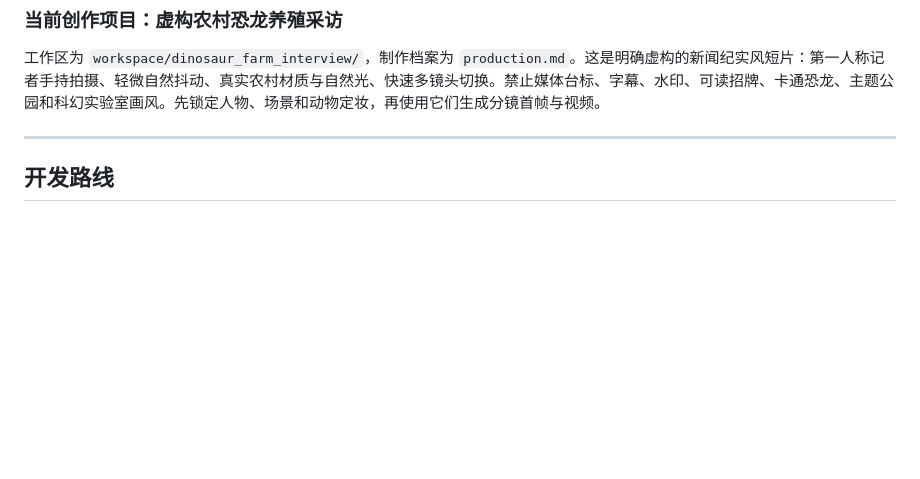
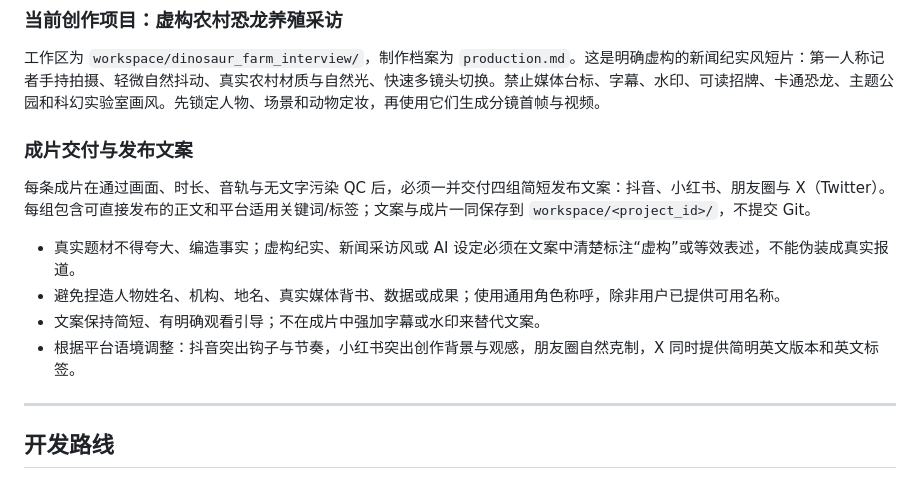
Before and after one commit to badaozhai/hotvideocopy, a Markdown page: CLAUDE.md, the part around the change. Rendered like a GitHub page; blank space fills up the shorter version.

Commit message:
补充成片发布文案流程

```diff
--- a/CLAUDE.md
+++ b/CLAUDE.md
@@ -232,6 +232,15 @@ def get_frames(video: str, timestamps: list[float]) -> list[ImageContent]:
 
 工作区为 `workspace/dinosaur_farm_interview/`，制作档案为 `production.md`。这是明确虚构的新闻纪实风短片：第一人称记者手持拍摄、轻微自然抖动、真实农村材质与自然光、快速多镜头切换。禁止媒体台标、字幕、水印、可读招牌、卡通恐龙、主题公园和科幻实验室画风。先锁定人物、场景和动物定妆，再使用它们生成分镜首帧与视频。
 
+### 成片交付与发布文案
+
+每条成片在通过画面、时长、音轨与无文字污染 QC 后，必须一并交付四组简短发布文案：抖音、小红书、朋友圈与 X（Twitter）。每组包含可直接发布的正文和平台适用关键词/标签；文案与成片一同保存到 `workspace/<project_id>/`，不提交 Git。
+
+- 真实题材不得夸大、编造事实；虚构纪实、新闻采访风或 AI 设定必须在文案中清楚标注“虚构”或等效表述，不能伪装成真实报道。
+- 避免捏造人物姓名、机构、地名、真实媒体背书、数据或成果；使用通用角色称呼，除非用户已提供可用名称。
+- 文案保持简短、有明确观看引导；不在成片中强加字幕或水印来替代文案。
+- 根据平台语境调整：抖音突出钩子与节奏，小红书突出创作背景与观感，朋友圈自然克制，X 同时提供简明英文版本和英文标签。
+
 ---
 
 ## 开发路线
```
